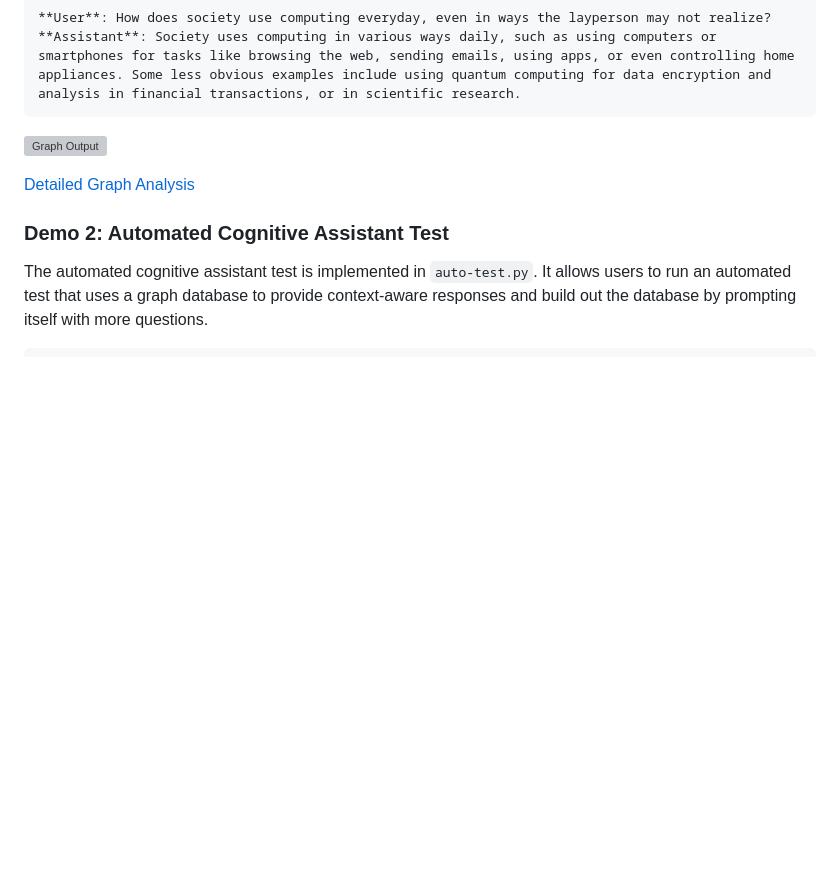
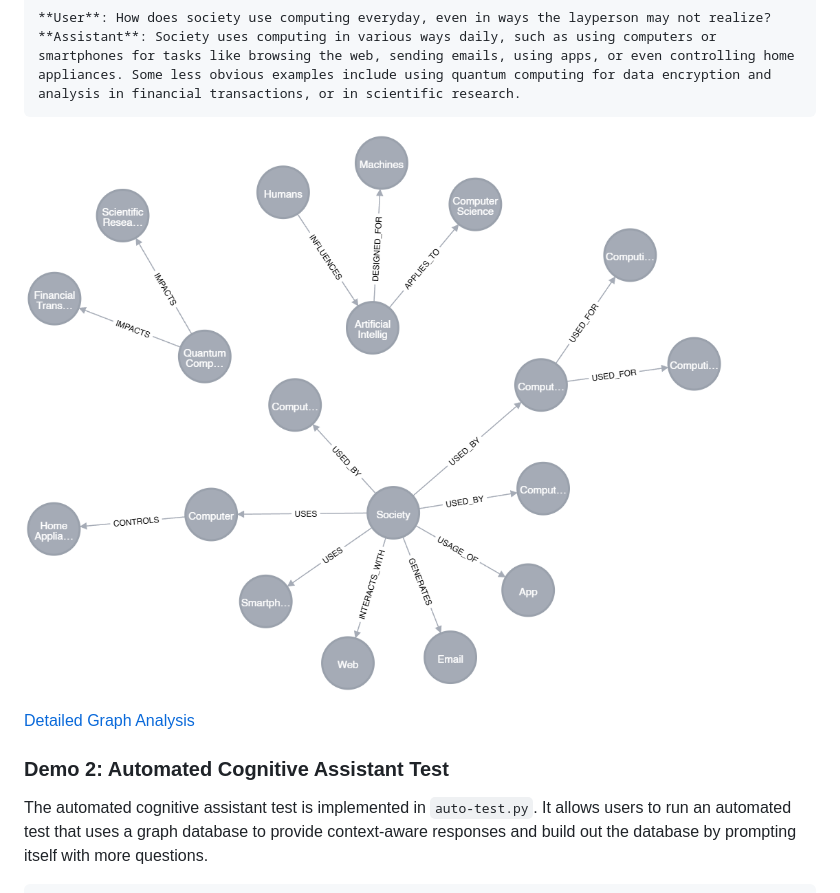
Before and after one commit to nate-sepich/quantum_cognition, a Markdown page: readme.md, the part around the change printed below. Drawn GitHub-style; pictures changed too: docs/demo1/graph.png; blank space fills up the shorter version; grey boxes are pictures that could not be loaded.

Commit message:
fix: update file paths in README for consistency

````diff
--- a/readme.md
+++ b/readme.md
@@ -57,5 +57,5 @@ like humans. It's a rapidly growing field responsible for advanced technology su
 **Assistant**: Society uses computing in various ways daily, such as using computers or smartphones for tasks like browsing the web, sending emails, using apps, or even controlling home appliances. Some less obvious examples include using quantum computing for data encryption and analysis in financial transactions, or in scientific research.
 ```
 
-![Graph Output](docs\demo1\graph.png)
+![Graph Output](docs/demo1/graph.png)
 
````
Also changed, not shown: other parts of readme.md (+1 -1 lines), docs/demo2/graph.png.
